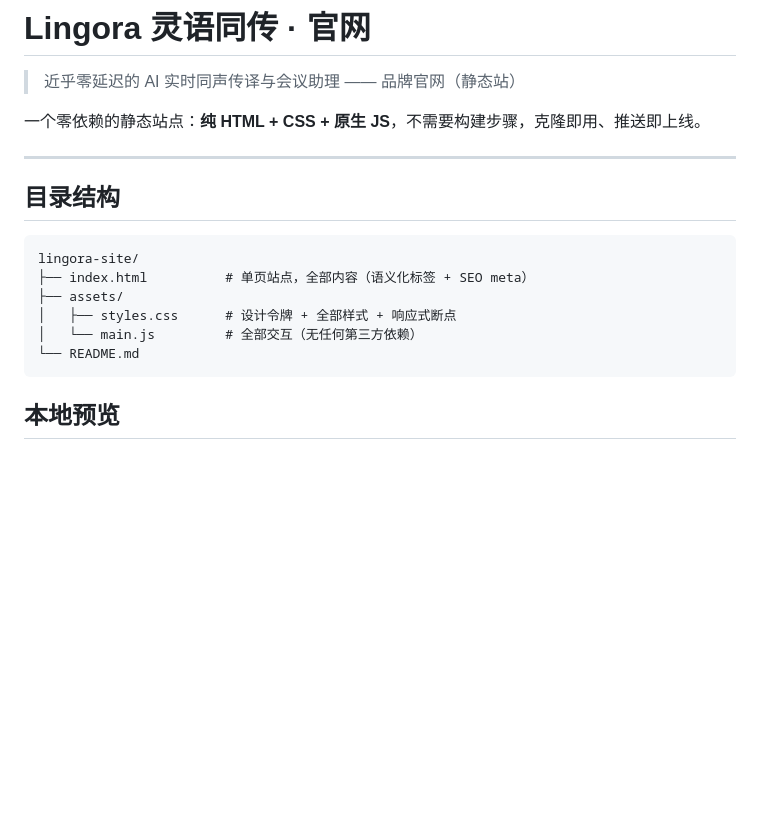
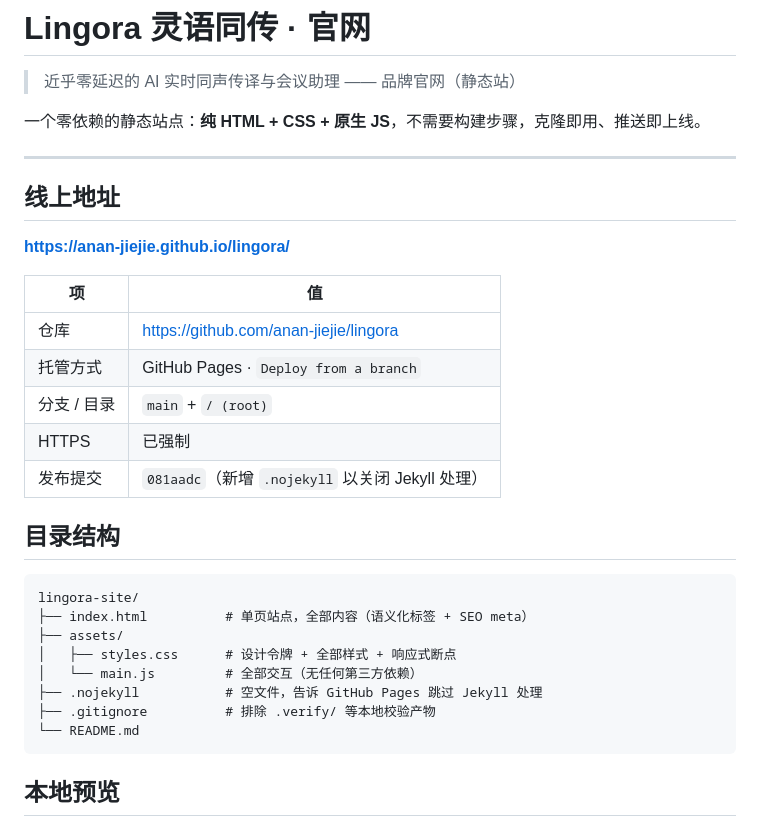
Before and after one commit to anan-jiejie/lingora, a Markdown page: README.md, the part around the change. Rendered like a GitHub page; blank space fills up the shorter version.

Commit message:
docs: 补充线上访问地址与 GitHub Pages 配置说明

````diff
--- a/README.md
+++ b/README.md
@@ -5,6 +5,18 @@
 一个零依赖的静态站点：**纯 HTML + CSS + 原生 JS**，不需要构建步骤，克隆即用、推送即上线。
 
 ---
+
+## 线上地址
+
+**https://anan-jiejie.github.io/lingora/**
+
+| 项 | 值 |
+|---|---|
+| 仓库 | https://github.com/anan-jiejie/lingora |
+| 托管方式 | GitHub Pages · `Deploy from a branch` |
+| 分支 / 目录 | `main` + `/ (root)` |
+| HTTPS | 已强制 |
+| 发布提交 | `081aadc`（新增 `.nojekyll` 以关闭 Jekyll 处理） |
 
 ## 目录结构
 
@@ -14,6 +26,8 @@ lingora-site/
 ├── assets/
 │   ├── styles.css      # 设计令牌 + 全部样式 + 响应式断点
 │   └── main.js         # 全部交互（无任何第三方依赖）
+├── .nojekyll           # 空文件，告诉 GitHub Pages 跳过 Jekyll 处理
+├── .gitignore          # 排除 .verify/ 等本地校验产物
 └── README.md
 ```
 
````
